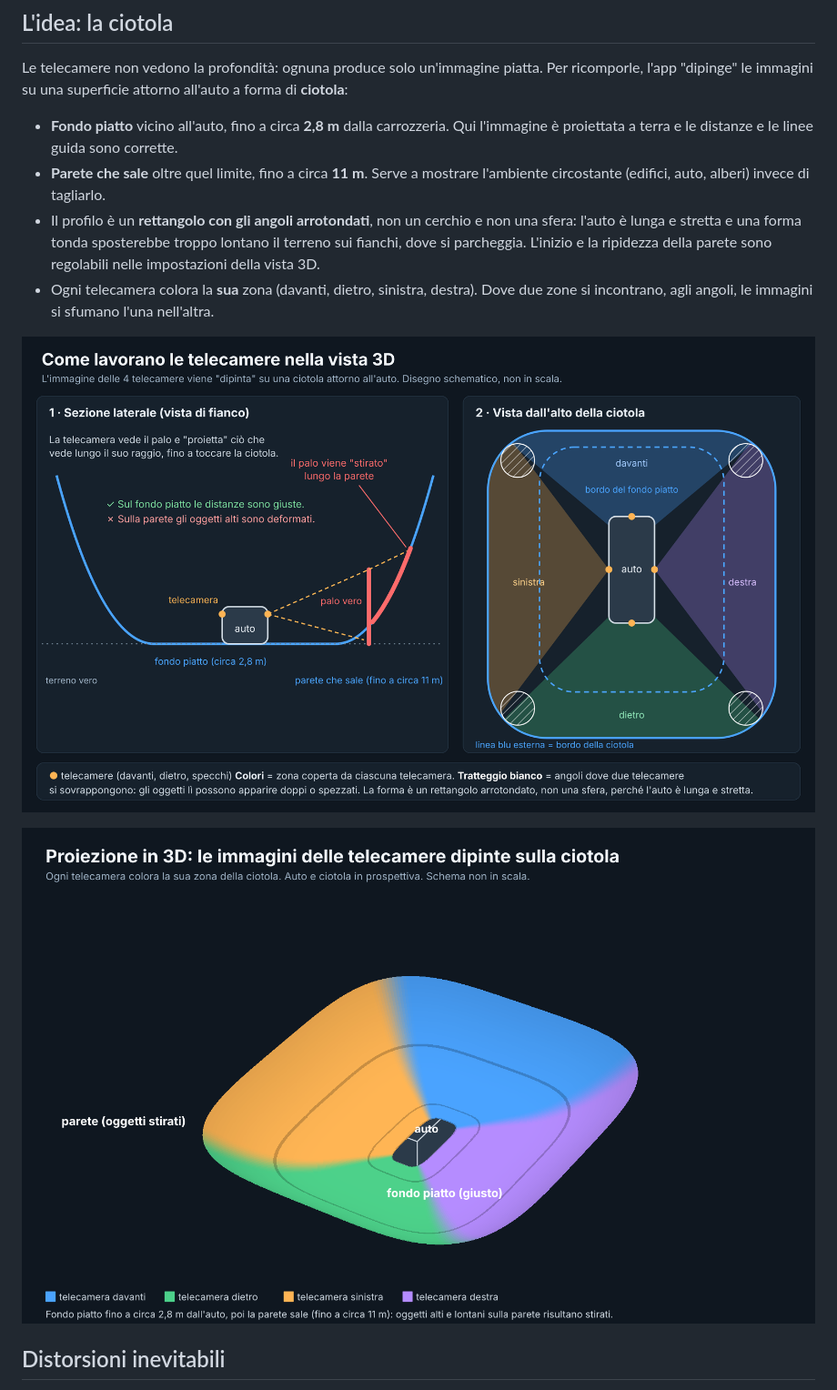
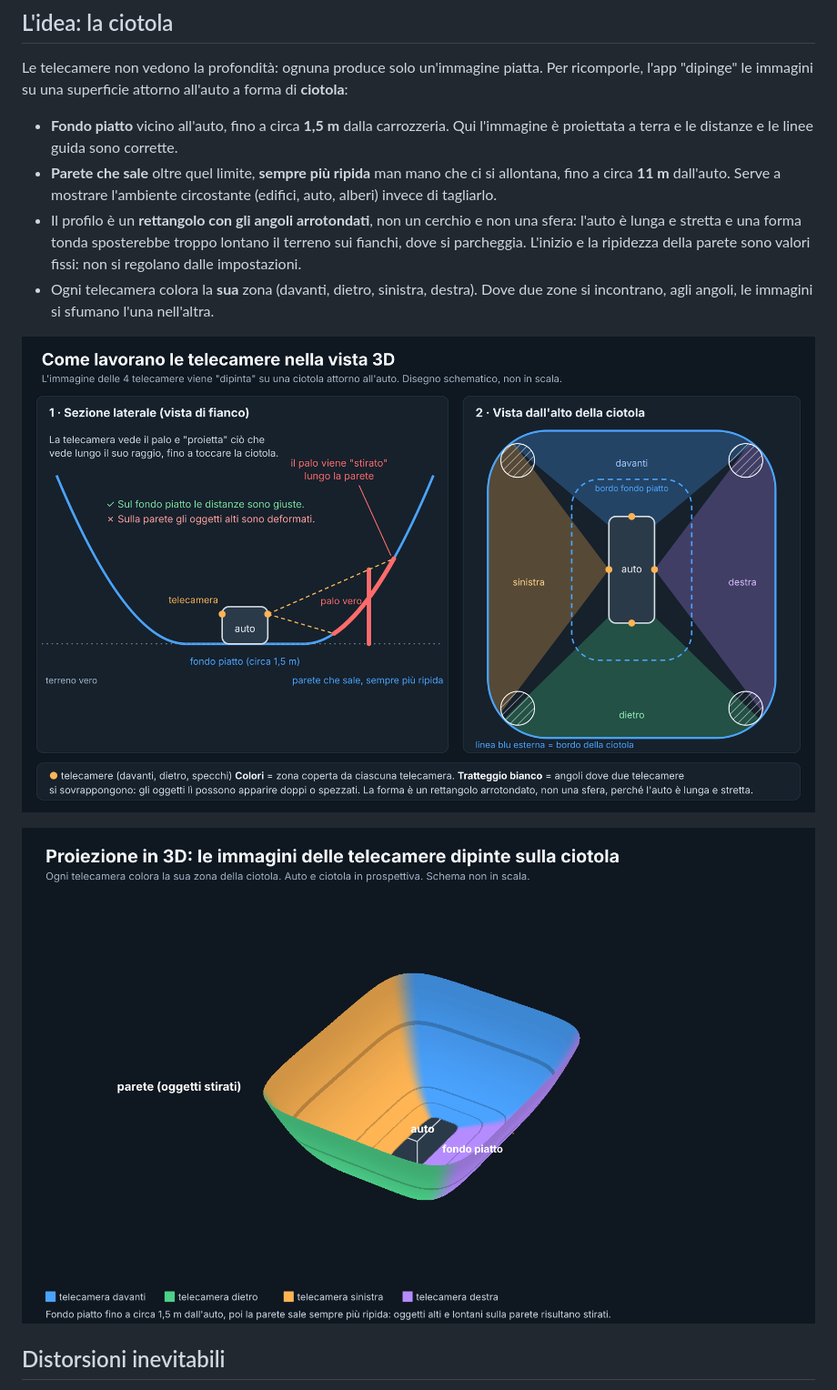
Before and after one commit to andneg7/rivela360-mg4, a Markdown page: PROIEZIONE-3D.md, the part around the change. Shown at 91% size. Drawn GitHub-style; pictures changed too: immagini/proiezione-3d-ciotola.png, immagini/proiezione-3d-schema.png.

```diff
--- a/PROIEZIONE-3D.md
+++ b/PROIEZIONE-3D.md
@@ -7,9 +7,9 @@ Questa pagina spiega, in modo semplice, come Rivela 360 costruisce le viste 360
 ## L'idea: la ciotola
 Le telecamere non vedono la profondità: ognuna produce solo un'immagine piatta. Per ricomporle, l'app "dipinge" le immagini su una superficie attorno all'auto a forma di **ciotola**:
 
-- **Fondo piatto** vicino all'auto, fino a circa **2,8 m** dalla carrozzeria. Qui l'immagine è proiettata a terra e le distanze e le linee guida sono corrette.
-- **Parete che sale** oltre quel limite, fino a circa **11 m**. Serve a mostrare l'ambiente circostante (edifici, auto, alberi) invece di tagliarlo.
-- Il profilo è un **rettangolo con gli angoli arrotondati**, non un cerchio e non una sfera: l'auto è lunga e stretta e una forma tonda sposterebbe troppo lontano il terreno sui fianchi, dove si parcheggia. L'inizio e la ripidezza della parete sono regolabili nelle impostazioni della vista 3D.
+- **Fondo piatto** vicino all'auto, fino a circa **1,5 m** dalla carrozzeria. Qui l'immagine è proiettata a terra e le distanze e le linee guida sono corrette.
+- **Parete che sale** oltre quel limite, **sempre più ripida** man mano che ci si allontana, fino a circa **11 m** dall'auto. Serve a mostrare l'ambiente circostante (edifici, auto, alberi) invece di tagliarlo.
+- Il profilo è un **rettangolo con gli angoli arrotondati**, non un cerchio e non una sfera: l'auto è lunga e stretta e una forma tonda sposterebbe troppo lontano il terreno sui fianchi, dove si parcheggia. L'inizio e la ripidezza della parete sono valori fissi: non si regolano dalle impostazioni.
 - Ogni telecamera colora la **sua** zona (davanti, dietro, sinistra, destra). Dove due zone si incontrano, agli angoli, le immagini si sfumano l'una nell'altra.
 
 ![Schema: sezione laterale e vista dall'alto della ciotola](immagini/proiezione-3d-schema.png)
```
Also changed, not shown: PROJECTION-3D.en.md (+3 -3 lines).
